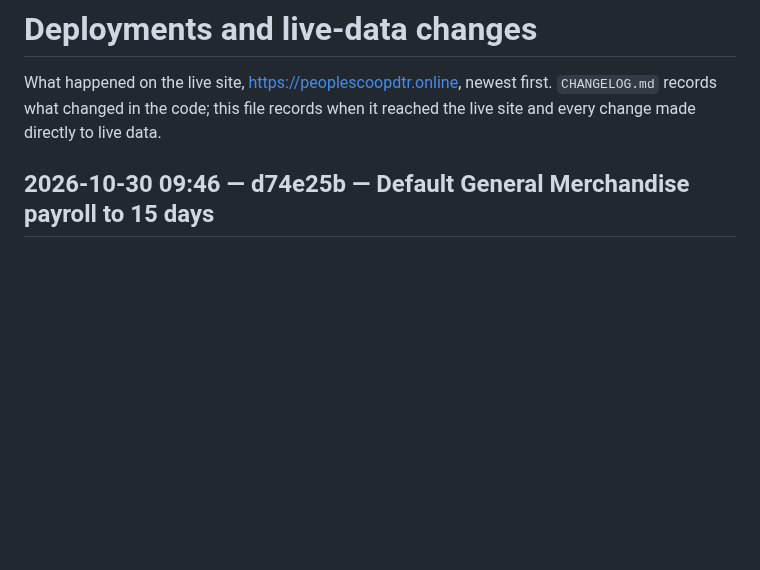
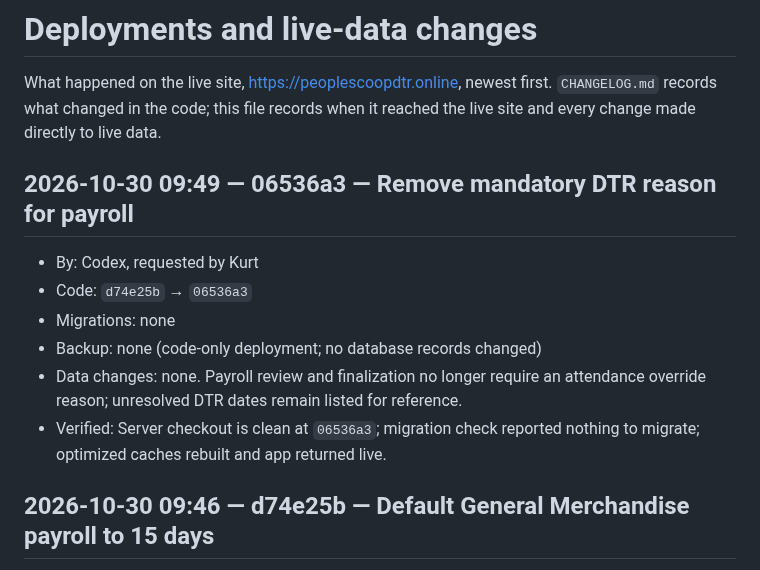
Before and after one commit to aokisan0924/pmpc-mngnt-system, a Markdown page: DEPLOYMENTS.md, the part around the change. Rendered like a GitHub page; blank space fills up the shorter version.

Commit message:
docs(deploy): record optional payroll DTR reason

```diff
--- a/DEPLOYMENTS.md
+++ b/DEPLOYMENTS.md
@@ -1,6 +1,14 @@
 # Deployments and live-data changes
 
 What happened on the live site, https://peoplescoopdtr.online, newest first. `CHANGELOG.md` records what changed in the code; this file records when it reached the live site and every change made directly to live data.
+
+## 2026-10-30 09:49 — 06536a3 — Remove mandatory DTR reason for payroll
+- By: Codex, requested by Kurt
+- Code: `d74e25b` → `06536a3`
+- Migrations: none
+- Backup: none (code-only deployment; no database records changed)
+- Data changes: none. Payroll review and finalization no longer require an attendance override reason; unresolved DTR dates remain listed for reference.
+- Verified: Server checkout is clean at `06536a3`; migration check reported nothing to migrate; optimized caches rebuilt and app returned live.
 
 ## 2026-10-30 09:46 — d74e25b — Default General Merchandise payroll to 15 days
 - By: Codex, requested by Kurt
```
